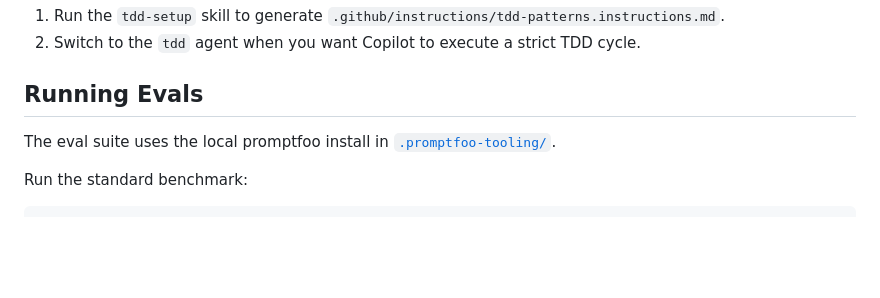
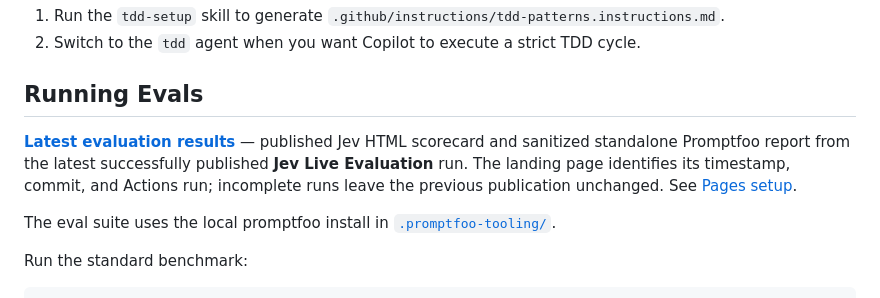
Before and after one commit to mrlarson2007/copilot-tdd-harness, a Markdown page: README.md, the part around the change. GitHub-like rendering; blank space fills up the shorter version.

```diff
--- a/README.md
+++ b/README.md
@@ -43,6 +43,12 @@ Then, in the target project:
    cycle.
 
 ## Running Evals
+
+[**Latest evaluation results**](https://mrlarson2007.github.io/copilot-tdd-harness/)
+— published Jev HTML scorecard and sanitized standalone Promptfoo report from
+the latest successfully published **Jev Live Evaluation** run. The landing page
+identifies its timestamp, commit, and Actions run; incomplete runs leave the
+previous publication unchanged. See [Pages setup](evals/promptfoo/README.md#published-html-reports-github-pages).
 
 The eval suite uses the local promptfoo install in [`.promptfoo-tooling/`](.promptfoo-tooling/).
 
```
Also changed, not shown: evals/promptfoo/README.md (+47 -2 lines), site/README.md (+12 -2 lines).
